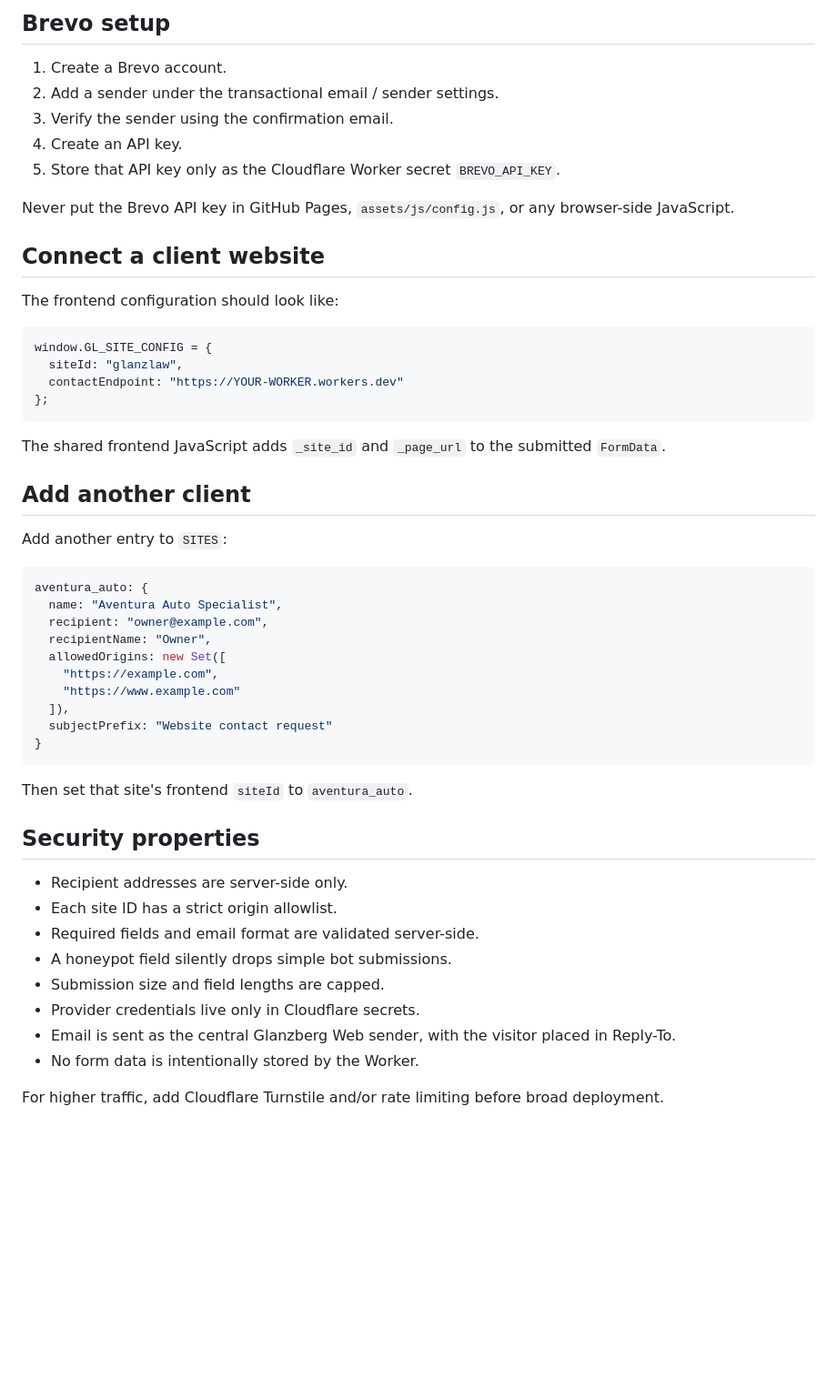
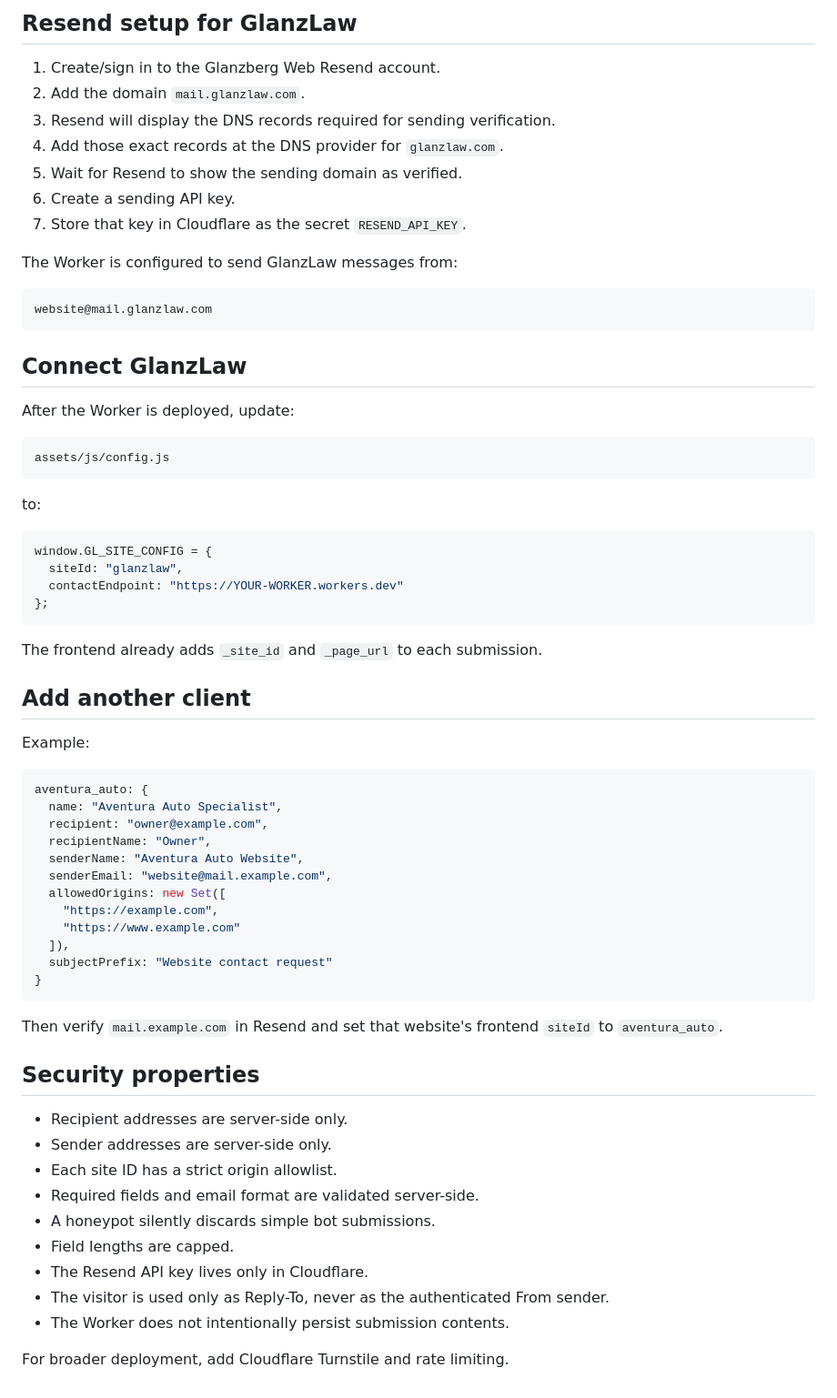
Before and after one commit to Glanzberg-Web/GlanzLaw, a Markdown page: forms-worker/README.md, the part around one of its changes. Shown at 91% size. Drawn GitHub-style; blank space fills up the shorter version.

````diff
--- a/forms-worker/README.md
+++ b/forms-worker/README.md
@@ -50,17 +84,29 @@ Set `FROM_EMAIL` in the Cloudflare Worker dashboard before production use.
 
-## Brevo setup
+## Resend setup for GlanzLaw
 
-1. Create a Brevo account.
-2. Add a sender under the transactional email / sender settings.
-3. Verify the sender using the confirmation email.
-4. Create an API key.
-5. Store that API key only as the Cloudflare Worker secret `BREVO_API_KEY`.
+1. Create/sign in to the Glanzberg Web Resend account.
+2. Add the domain `mail.glanzlaw.com`.
+3. Resend will display the DNS records required for sending verification.
+4. Add those exact records at the DNS provider for `glanzlaw.com`.
+5. Wait for Resend to show the sending domain as verified.
+6. Create a sending API key.
+7. Store that key in Cloudflare as the secret `RESEND_API_KEY`.
 
-Never put the Brevo API key in GitHub Pages, `assets/js/config.js`, or any browser-side JavaScript.
+The Worker is configured to send GlanzLaw messages from:
 
-## Connect a client website
+```text
+website@mail.glanzlaw.com
+```
 
-The frontend configuration should look like:
+## Connect GlanzLaw
+
+After the Worker is deployed, update:
+
+```text
+assets/js/config.js
+```
+
+to:
 
 ```js
 window.GL_SITE_CONFIG = {
@@ -69,17 +115,19 @@ window.GL_SITE_CONFIG = {
 };
 ```
 
-The shared frontend JavaScript adds `_site_id` and `_page_url` to the submitted `FormData`.
+The frontend already adds `_site_id` and `_page_url` to each submission.
 
 ## Add another client
 
-Add another entry to `SITES`:
+Example:
 
 ```js
 aventura_auto: {
   name: "Aventura Auto Specialist",
   recipient: "owner@example.com",
   recipientName: "Owner",
+  senderName: "Aventura Auto Website",
+  senderEmail: "website@mail.example.com",
   allowedOrigins: new Set([
     "https://example.com",
     "https://www.example.com"
@@ -88,17 +136,18 @@ aventura_auto: {
 }
 ```
 
-Then set that site's frontend `siteId` to `aventura_auto`.
+Then verify `mail.example.com` in Resend and set that website's frontend `siteId` to `aventura_auto`.
 
 ## Security properties
 
 - Recipient addresses are server-side only.
+- Sender addresses are server-side only.
 - Each site ID has a strict origin allowlist.
 - Required fields and email format are validated server-side.
-- A honeypot field silently drops simple bot submissions.
-- Submission size and field lengths are capped.
-- Provider credentials live only in Cloudflare secrets.
-- Email is sent as the central Glanzberg Web sender, with the visitor placed in Reply-To.
-- No form data is intentionally stored by the Worker.
+- A honeypot silently discards simple bot submissions.
+- Field lengths are capped.
+- The Resend API key lives only in Cloudflare.
+- The visitor is used only as Reply-To, never as the authenticated From sender.
+- The Worker does not intentionally persist submission contents.
 
-For higher traffic, add Cloudflare Turnstile and/or rate limiting before broad deployment.
+For broader deployment, add Cloudflare Turnstile and rate limiting.
````
Also changed, not shown: other parts of forms-worker/README.md (+52 -18 lines).
